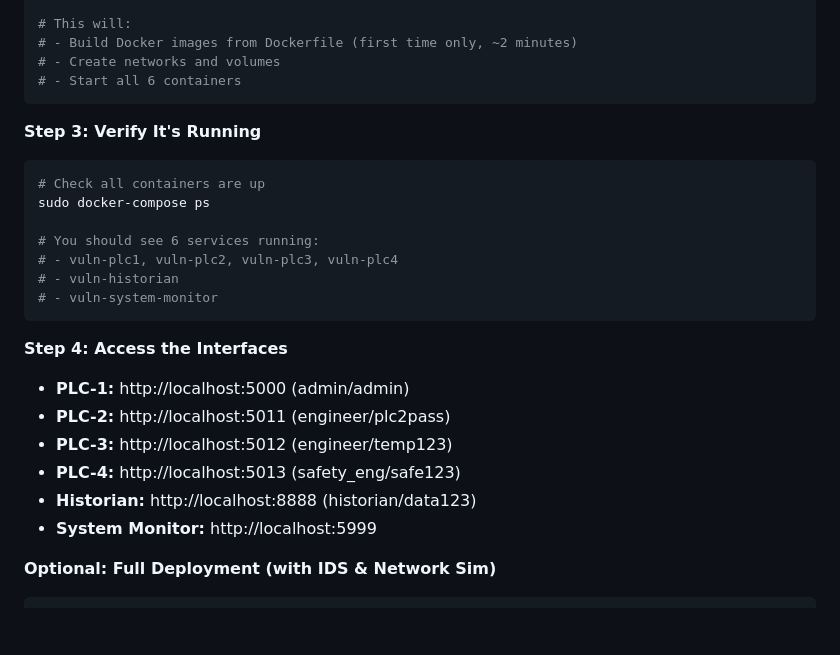
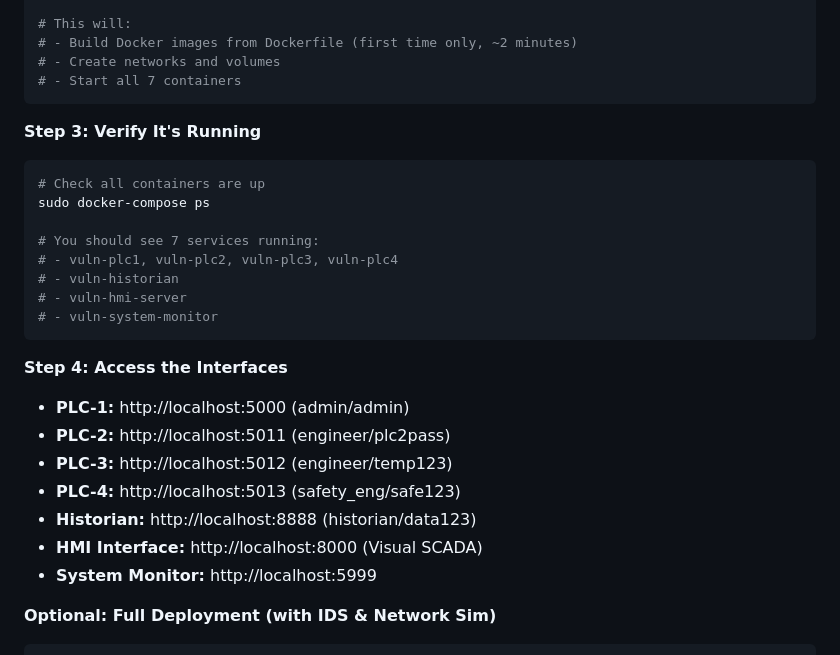
Before and after one commit to Taimaishu/Vuln-PLC, a Markdown page: README.md, the part around the change. GitHub-like rendering; blank space fills up the shorter version.

Commit message:
Update README to reflect 7 Docker services including HMI server
- Updated service count from 6 to 7 containers
- Added HMI Interface (port 8000) to access interfaces list
- Added vuln-hmi-server to service list

🤖 Generated with [Claude Code](https://claude.com/claude-code)

Co-Authored-By: Claude Sonnet 4.5 <noreply@anthropic.com>

````diff
--- a/README.md
+++ b/README.md
@@ -265,7 +265,7 @@ sudo docker-compose up -d
 # This will:
 # - Build Docker images from Dockerfile (first time only, ~2 minutes)
 # - Create networks and volumes
-# - Start all 6 containers
+# - Start all 7 containers
 ```
 
 **Step 3: Verify It's Running**
@@ -273,9 +273,10 @@ sudo docker-compose up -d
 # Check all containers are up
 sudo docker-compose ps
 
-# You should see 6 services running:
+# You should see 7 services running:
 # - vuln-plc1, vuln-plc2, vuln-plc3, vuln-plc4
 # - vuln-historian
+# - vuln-hmi-server
 # - vuln-system-monitor
 ```
 
@@ -285,6 +286,7 @@ sudo docker-compose ps
 - **PLC-3:** http://localhost:5012 (engineer/temp123)
 - **PLC-4:** http://localhost:5013 (safety_eng/safe123)
 - **Historian:** http://localhost:8888 (historian/data123)
+- **HMI Interface:** http://localhost:8000 (Visual SCADA)
 - **System Monitor:** http://localhost:5999
 
 **Optional: Full Deployment (with IDS & Network Sim)**
````
